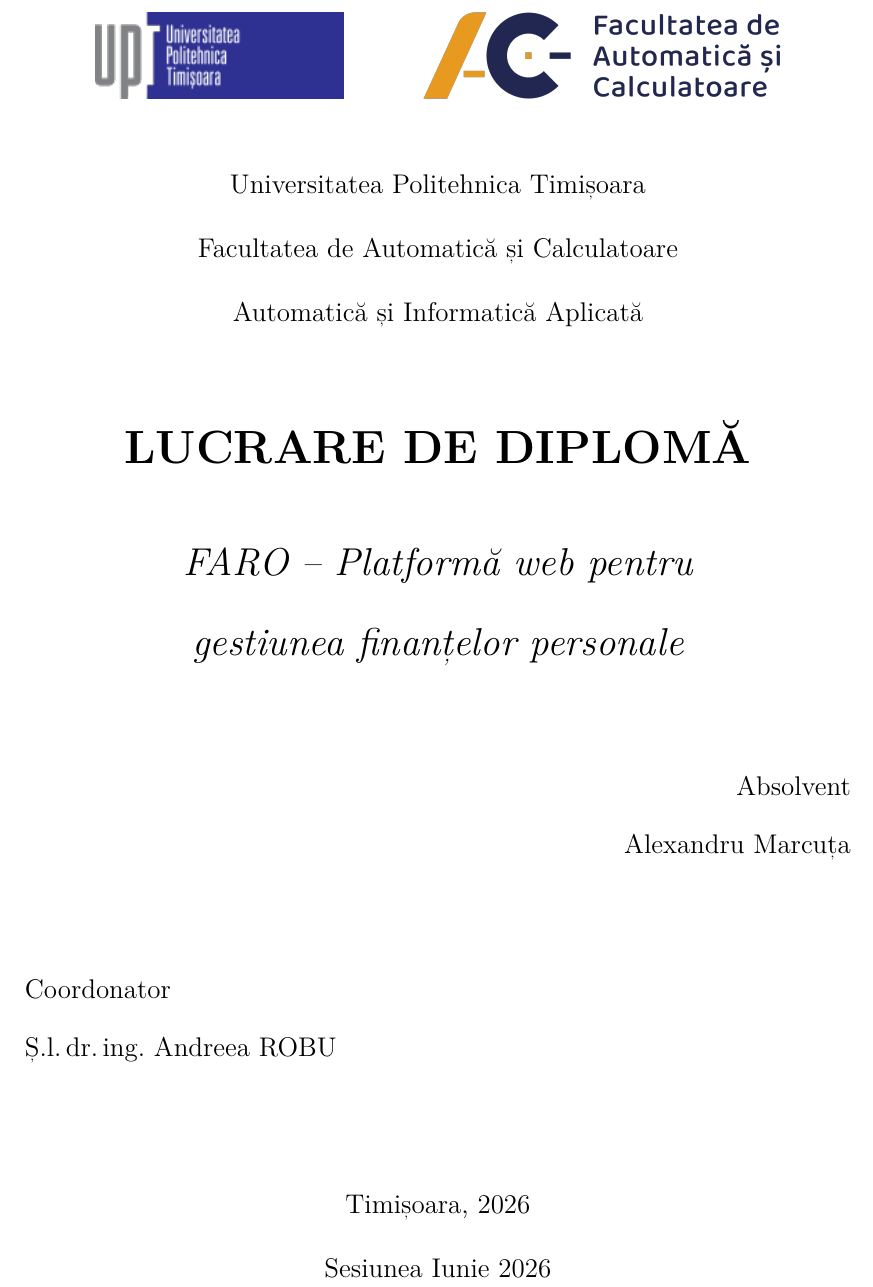
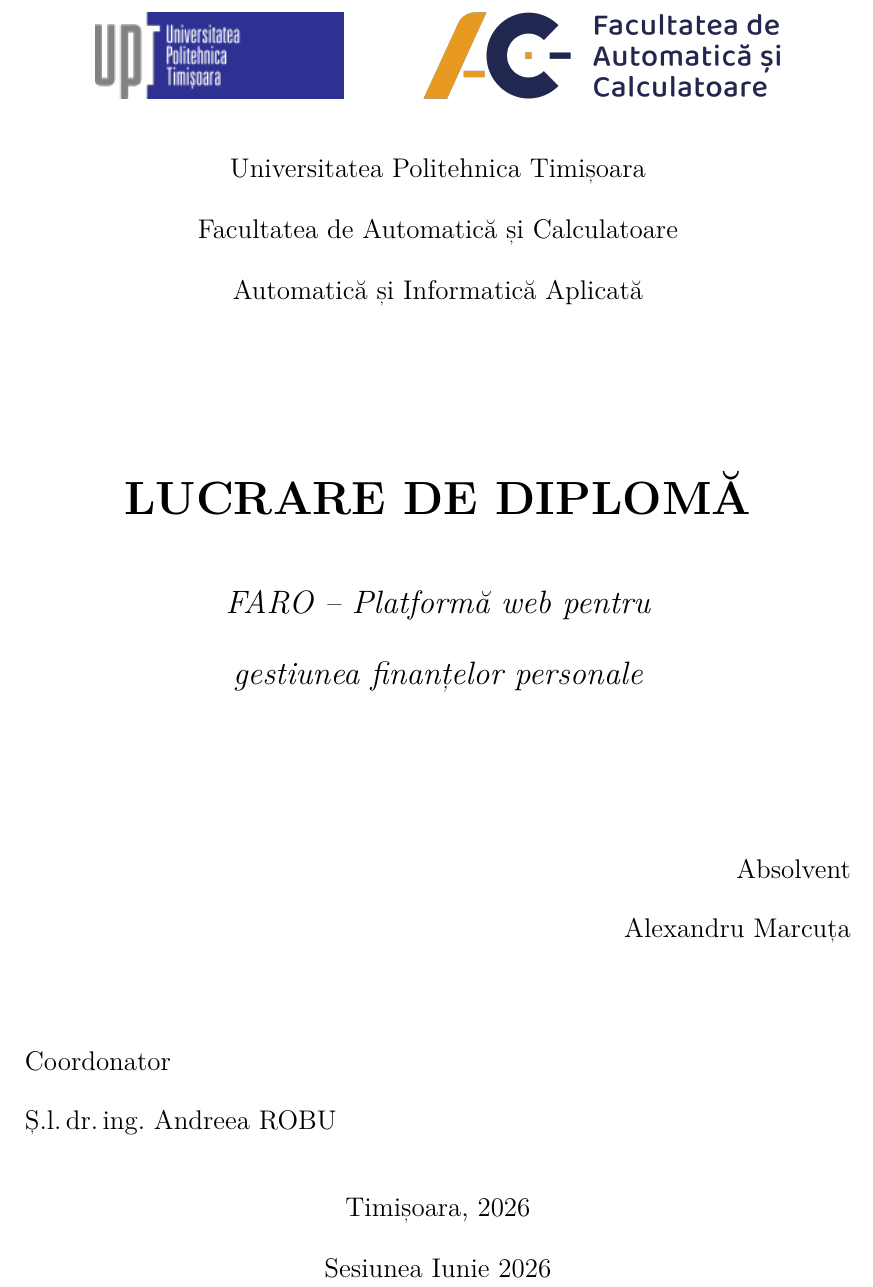
Before and after one commit to Allex2612-x/Lucent, a LaTeX thesis (latex/licenta.tex): part of page 1 of 27, cut so that both start at the same text. Compiled offline with pdfLaTeX.

Commit message:
Polish title page: smaller title + tighter, more balanced spacing
Title page tweaks for a cleaner, more proportional look:

Type sizes (one step down each):
- LUCRARE DE DIPLOMĂ: \Huge → \huge (less dominant, still authoritative)
- FARO subtitle: \LARGE → \Large (better hierarchy vs the main title)

Spacing:
- Logos → institution: 1.2 cm → 0.9 cm (logos sit closer to the text
  that names them)
- Between institution lines: 0.2 cm → 0.15 cm (tighter triple)
- Replace first \vfill with fixed \vspace{2.5cm} so the title block
  doesn't float arbitrarily
- Replace second \vfill with fixed \vspace{2.2cm} so the Absolvent
  block lands at a consistent height
- Absolvent → Coordonator: 0.8 cm → 0.6 cm (one signature block,
  not two stranded ones)
- Keep \vfill before Timișoara so the city/session always pin to
  the page bottom regardless of small content changes

Co-Authored-By: Claude Opus 4.7 <noreply@anthropic.com>

```diff
--- a/latex/licenta.tex
+++ b/latex/licenta.tex
@@ -156,25 +156,25 @@
     \par
   }
 
-  \vspace{1.2cm}
+  \vspace{0.9cm}
 
   {\large Universitatea Politehnica Timișoara\par}
-  \vspace{0.2cm}
+  \vspace{0.15cm}
   {\large Facultatea de Automatică și Calculatoare\par}
-  \vspace{0.2cm}
+  \vspace{0.15cm}
   {\large Automatică și Informatică Aplicată\par}
 
-  \vfill
+  \vspace{2.5cm}
 
-  {\Huge\bfseries LUCRARE DE DIPLOMĂ\par}
+  {\huge\bfseries LUCRARE DE DIPLOMĂ\par}
 
-  \vspace{0.8cm}
+  \vspace{0.7cm}
 
-  {\LARGE\itshape FARO -- Platformă web pentru\par}
-  \vspace{0.2cm}
-  {\LARGE\itshape gestiunea finanțelor personale\par}
+  {\Large\itshape FARO -- Platformă web pentru\par}
+  \vspace{0.15cm}
+  {\Large\itshape gestiunea finanțelor personale\par}
 
-  \vfill
+  \vspace{2.2cm}
 
   \begin{flushright}
     {\large Absolvent\par}
@@ -182,7 +182,7 @@
     {\large Alexandru Marcuța\par}
   \end{flushright}
 
-  \vspace{0.8cm}
+  \vspace{0.6cm}
 
   \begin{flushleft}
     {\large Coordonator\par}
@@ -190,10 +190,10 @@
     {\large Ș.l.\,dr.\,ing.\ Andreea ROBU\par}
   \end{flushleft}
 
-  \vspace{1.5cm}
+  \vfill
 
   {\large Timișoara, 2026\par}
-  \vspace{0.2cm}
+  \vspace{0.15cm}
   {\large Sesiunea Iunie 2026\par}
 \end{titlepage}
 
```
